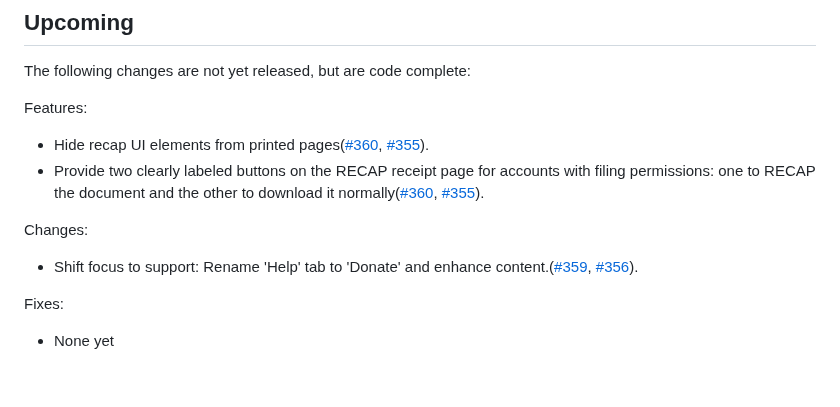
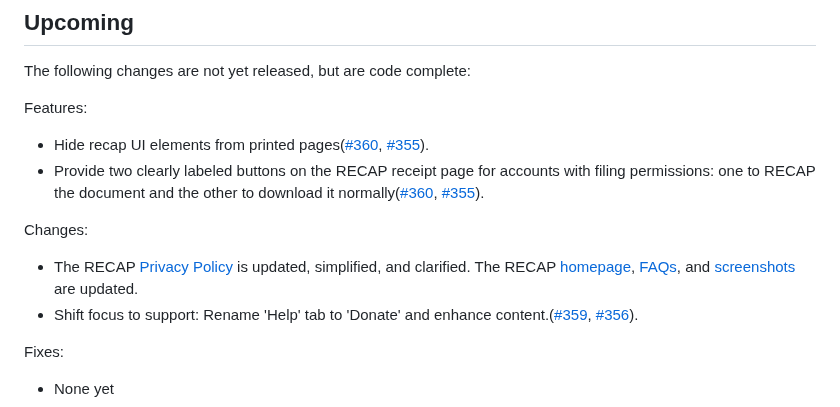
Before and after one commit to freelawproject/recap-chrome, a Markdown page: CHANGES.md, the part around the change. Drawn GitHub-style; blank space fills up the shorter version.

Commit message:
feat(changelog): Add entry about RECAP pages

```diff
--- a/CHANGES.md
+++ b/CHANGES.md
@@ -9,6 +9,7 @@ Features:
  - Provide two clearly labeled buttons on the RECAP receipt page for accounts with filing permissions: one to RECAP the document and the other to download it normally([#360](https://github.com/freelawproject/recap/issues/357), [#355](https://github.com/freelawproject/recap-chrome/pull/357)).
 
 Changes:
+ - The RECAP [Privacy Policy](https://free.law/recap/privacy-policy/) is updated, simplified, and clarified. The RECAP [homepage](https://free.law/recap/), [FAQs](https://free.law/recap/faq/), and [screenshots](http://free.law/recap/screenshots/) are updated.
  - Shift focus to support: Rename 'Help' tab to 'Donate' and enhance content.([#359](https://github.com/freelawproject/recap/issues/359), [#356](https://github.com/freelawproject/recap-chrome/pull/356)).
 
 Fixes:
```
